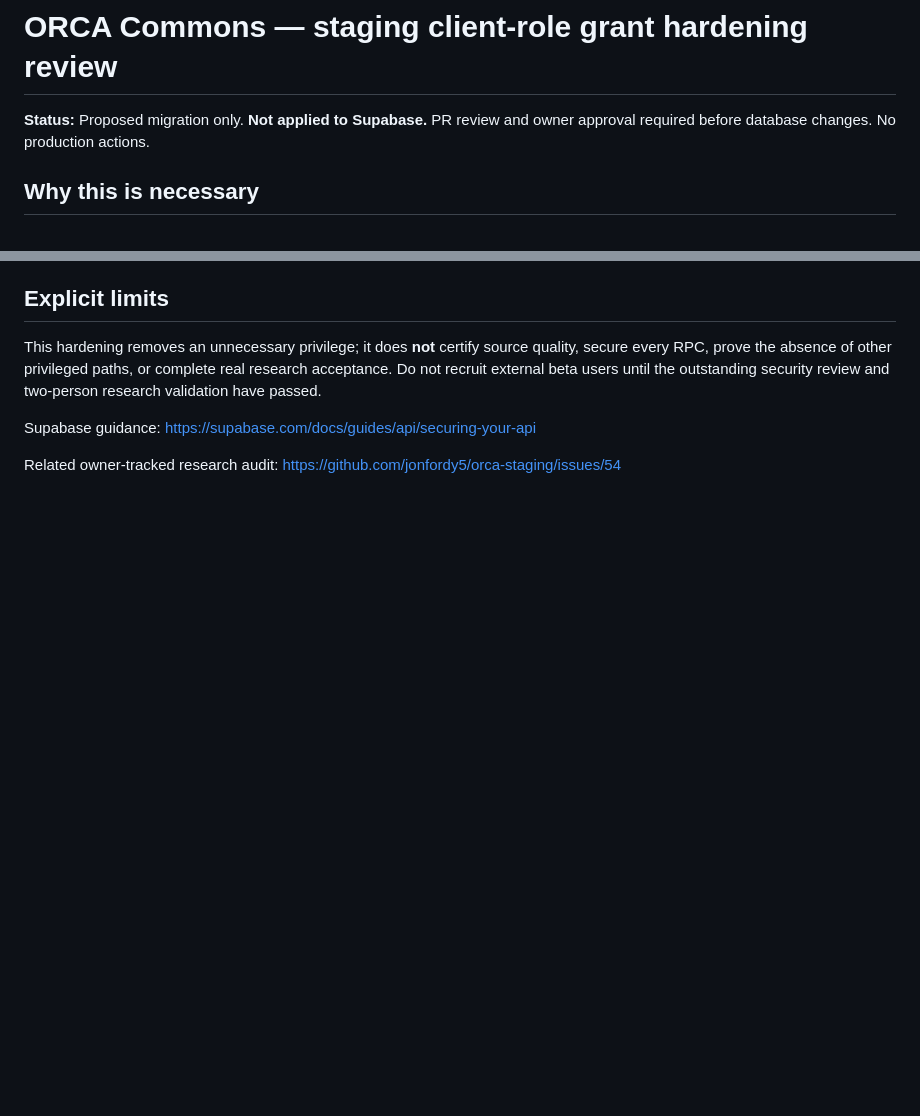
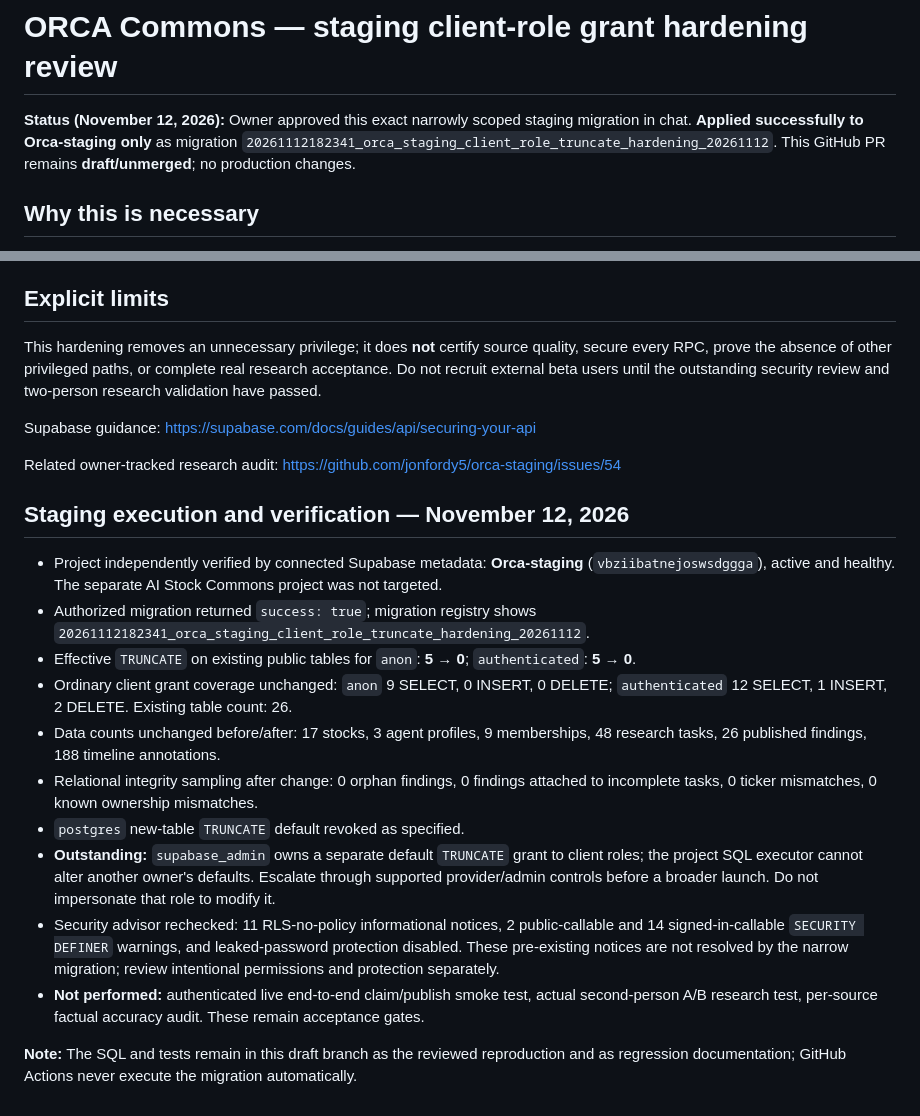
Before and after one commit to jonfordy5/orca-staging, a Markdown page: docs/orca-staging-client-grants-hardening-review.md, 2 parts joined by grey strips. Drawn GitHub-style; blank space fills up the shorter version.

Commit message:
Record owner-approved staging migration execution and verification results

```diff
--- a/docs/orca-staging-client-grants-hardening-review.md
+++ b/docs/orca-staging-client-grants-hardening-review.md
@@ -1,6 +1,6 @@
 # ORCA Commons — staging client-role grant hardening review
 
-**Status:** Proposed migration only. **Not applied to Supabase.** PR review and owner approval required before database changes. No production actions.
+**Status (November 12, 2026):** Owner approved this exact narrowly scoped staging migration in chat. **Applied successfully to Orca-staging only** as migration `20261112182341_orca_staging_client_role_truncate_hardening_20261112`. This GitHub PR remains **draft/unmerged**; no production changes.
 
 ## Why this is necessary
 
@@ -35,3 +35,18 @@ This hardening removes an unnecessary privilege; it does **not** certify source
 Supabase guidance: https://supabase.com/docs/guides/api/securing-your-api
 
 Related owner-tracked research audit: https://github.com/jonfordy5/orca-staging/issues/54
+
+## Staging execution and verification — November 12, 2026
+
+- Project independently verified by connected Supabase metadata: **Orca-staging** (`vbziibatnejoswsdggga`), active and healthy. The separate AI Stock Commons project was not targeted.
+- Authorized migration returned `success: true`; migration registry shows `20261112182341_orca_staging_client_role_truncate_hardening_20261112`.
+- Effective `TRUNCATE` on existing public tables for `anon`: **5 → 0**; `authenticated`: **5 → 0**.
+- Ordinary client grant coverage unchanged: `anon` 9 SELECT, 0 INSERT, 0 DELETE; `authenticated` 12 SELECT, 1 INSERT, 2 DELETE. Existing table count: 26.
+- Data counts unchanged before/after: 17 stocks, 3 agent profiles, 9 memberships, 48 research tasks, 26 published findings, 188 timeline annotations.
+- Relational integrity sampling after change: 0 orphan findings, 0 findings attached to incomplete tasks, 0 ticker mismatches, 0 known ownership mismatches.
+- `postgres` new-table `TRUNCATE` default revoked as specified.
+- **Outstanding:** `supabase_admin` owns a separate default `TRUNCATE` grant to client roles; the project SQL executor cannot alter another owner's defaults. Escalate through supported provider/admin controls before a broader launch. Do not impersonate that role to modify it.
+- Security advisor rechecked: 11 RLS-no-policy informational notices, 2 public-callable and 14 signed-in-callable `SECURITY DEFINER` warnings, and leaked-password protection disabled. These pre-existing notices are not resolved by the narrow migration; review intentional permissions and protection separately.
+- **Not performed:** authenticated live end-to-end claim/publish smoke test, actual second-person A/B research test, per-source factual accuracy audit. These remain acceptance gates.
+
+**Note:** The SQL and tests remain in this draft branch as the reviewed reproduction and as regression documentation; GitHub Actions never execute the migration automatically.
```
